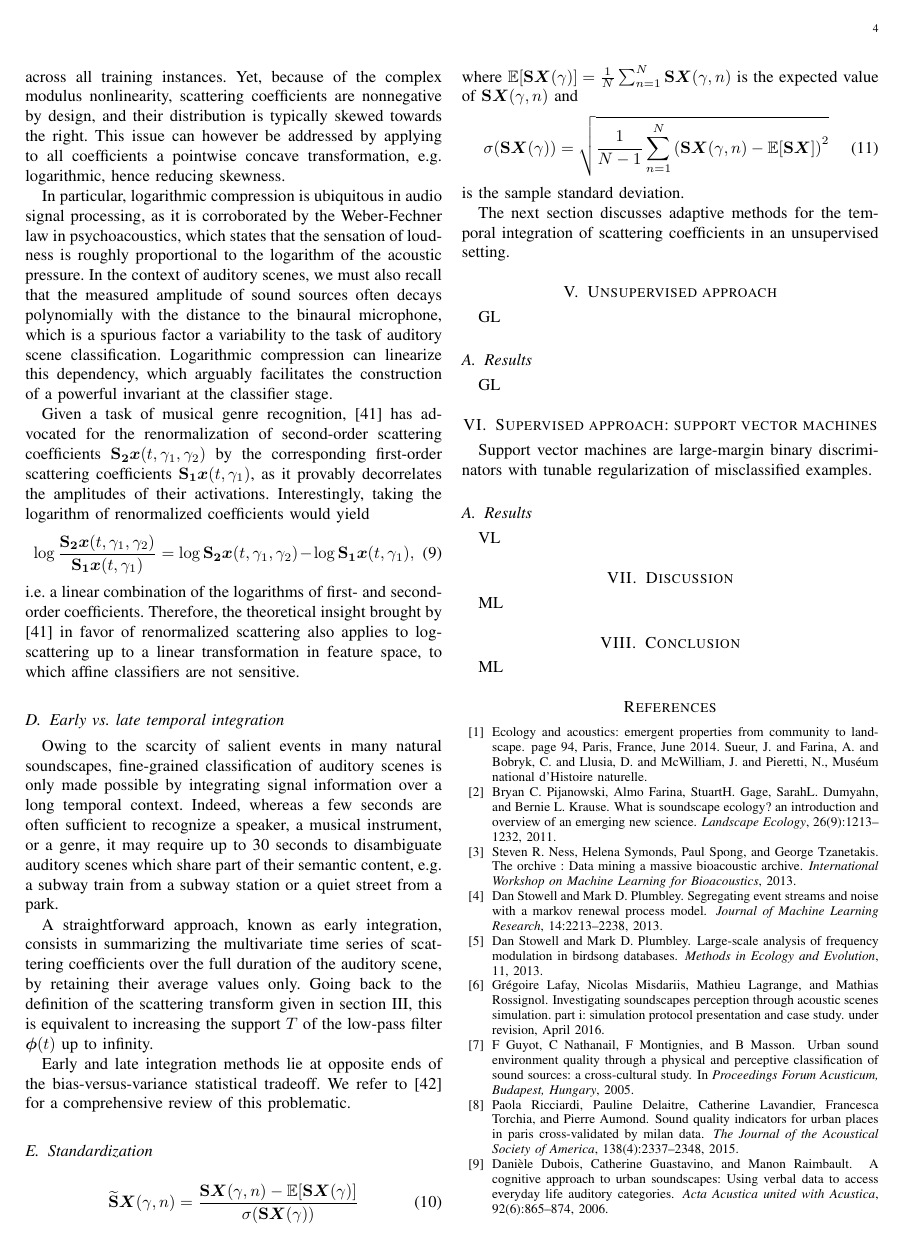
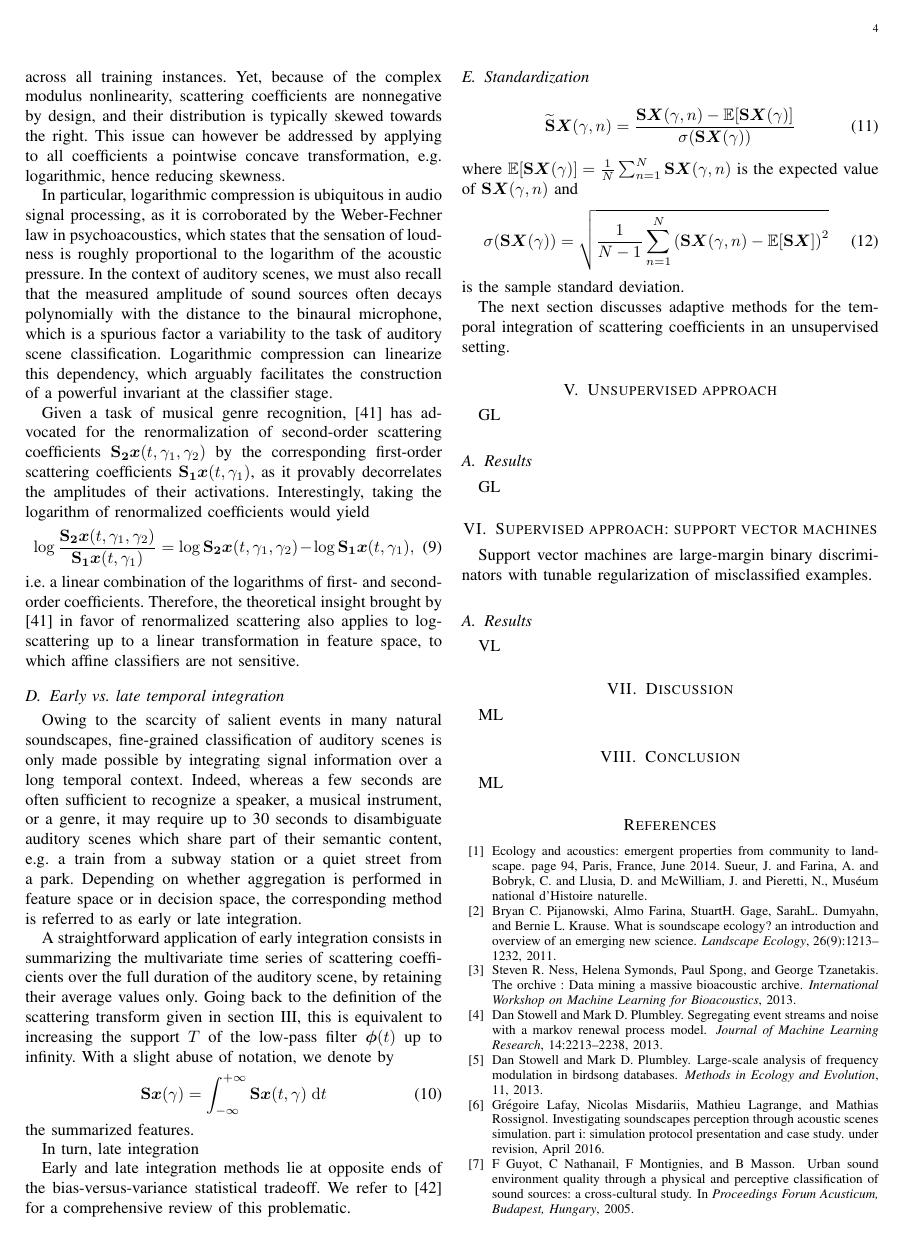
Before and after one commit to mathieulagrange/paperRelevanceBasedSimilarity, a LaTeX paper (paper/structureScene.tex): page 4 of 5. Compiled offline with pdfLaTeX.

Commit message:
write more IV. D

```diff
--- a/paper/structureScene.tex
+++ b/paper/structureScene.tex
@@ -344,11 +344,18 @@ Owing to the scarcity of salient events in many natural soundscapes, fine-graine
 possible by integrating signal information over a long temporal context.
 Indeed, whereas a few seconds are often sufficient to recognize a speaker,
 a musical instrument, or a genre, it may require up to 30 seconds
-to disambiguate auditory scenes which share part of their semantic content, \eg a subway train from a subway station or a quiet street from a park.
+to disambiguate auditory scenes which share part of their semantic content, \eg a train from a subway station or a quiet street from a park.
+Depending on whether aggregation is performed in feature space or in decision space, the corresponding method is referred to as early or late integration.
 
-A straightforward approach, known as early integration, consists in summarizing the multivariate time series of scattering coefficients over the full duration of the auditory scene, by retaining their average values only.
-Going back to the definition of the scattering transform given in section \ref{sec:scattering}, this is equivalent to increasing the support $T$ of the low-pass filter $\boldsymbol{\phi}(t)$ up to infinity.
+A straightforward application of early integration consists in summarizing the multivariate time series of scattering coefficients over the full duration of the auditory scene, by retaining their average values only.
+Going back to the definition of the scattering transform given in section \ref{sec:scattering}, this is equivalent to increasing the support $T$ of the low-pass filter $\boldsymbol{\phi}(t)$ up to infinity. With a slight abuse of notation, we denote by
+\begin{equation}
+\mathbf{S}\boldsymbol{x}(\gamma) =
+\int_{-\infty}^{+\infty} \mathbf{S}\boldsymbol{x}(t,\gamma)\;\mathrm{d}t
+\end{equation}
+the summarized features.
 
+In turn, late integration
 
 Early and late integration methods lie at opposite ends of the bias-versus-variance statistical tradeoff. We refer to \cite{Joder2009} for a comprehensive review of this problematic.
 
```
